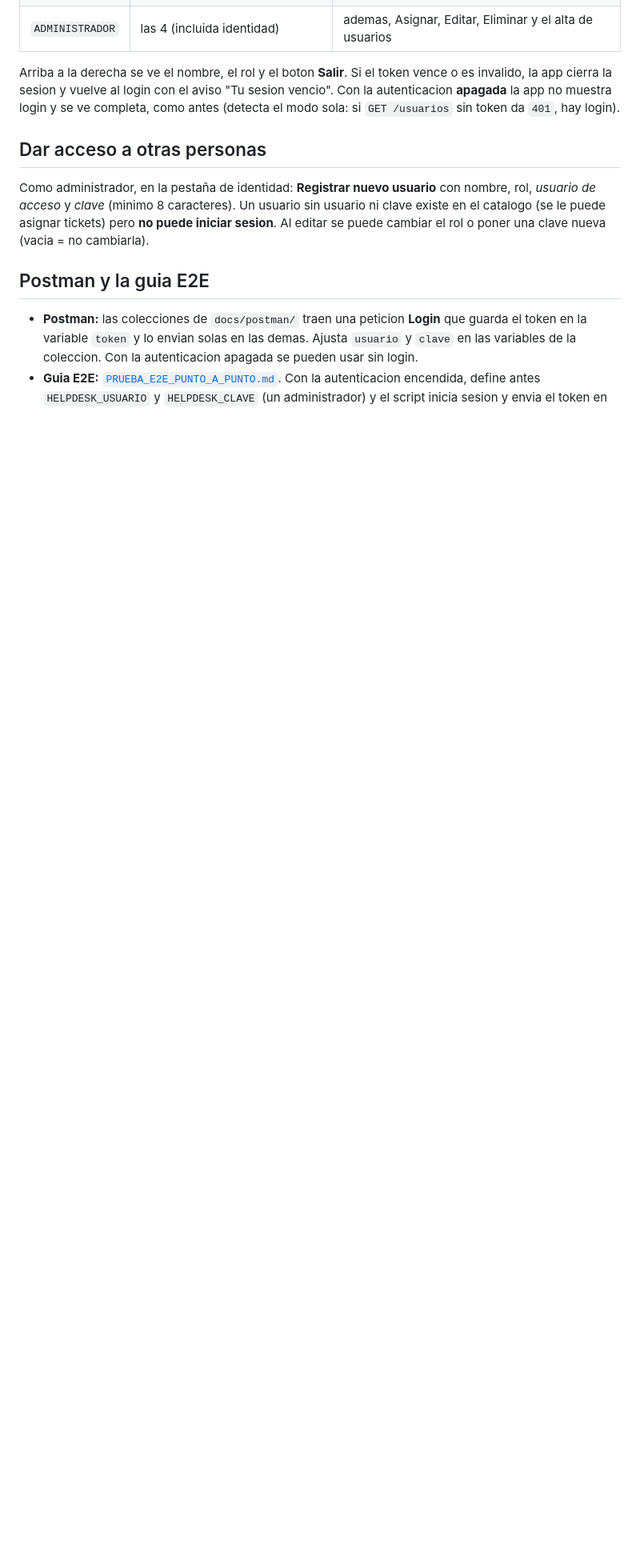
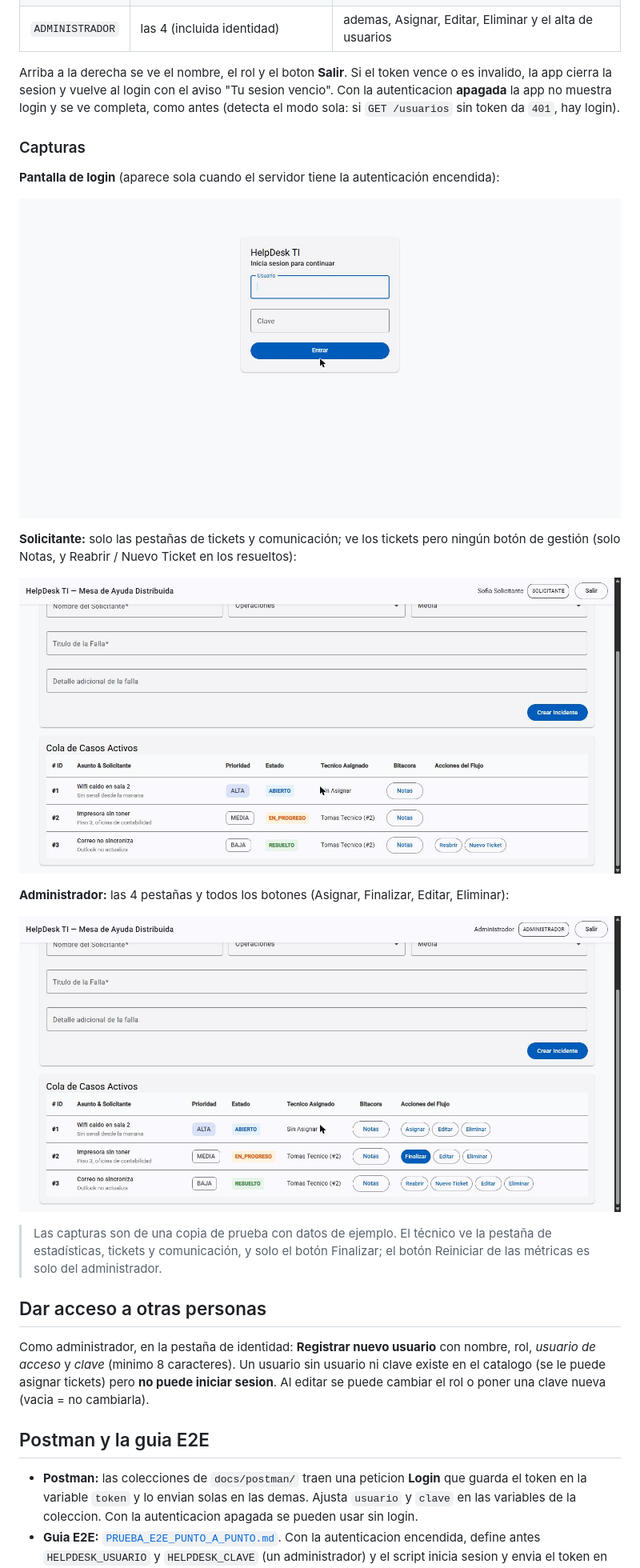
Before and after one commit to ANDERSOUNDZ/helpdesk, a Markdown page: docs/AUTENTICACION.md, the part around the change. Shown at 80% size. Drawn GitHub-style; pictures changed too: docs/img/auth-admin-tickets.jpg (added), docs/img/auth-login.jpg (added), docs/img/auth-solicitante-tickets.jpg (added); blank space fills up the shorter version.

```diff
--- a/docs/AUTENTICACION.md
+++ b/docs/AUTENTICACION.md
@@ -70,6 +70,22 @@ Arriba a la derecha se ve el nombre, el rol y el boton **Salir**. Si el token ve
 y vuelve al login con el aviso "Tu sesion vencio". Con la autenticacion **apagada** la app no muestra login y se ve
 completa, como antes (detecta el modo sola: si `GET /usuarios` sin token da `401`, hay login).
 
+### Capturas
+
+**Pantalla de login** (aparece sola cuando el servidor tiene la autenticación encendida):
+
+![Pantalla de login](img/auth-login.jpg)
+
+**Solicitante:** solo las pestañas de tickets y comunicación; ve los tickets pero ningún botón de gestión (solo Notas, y Reabrir / Nuevo Ticket en los resueltos):
+
+![Vista del solicitante](img/auth-solicitante-tickets.jpg)
+
+**Administrador:** las 4 pestañas y todos los botones (Asignar, Finalizar, Editar, Eliminar):
+
+![Vista del administrador](img/auth-admin-tickets.jpg)
+
+> Las capturas son de una copia de prueba con datos de ejemplo. El técnico ve la pestaña de estadísticas, tickets y comunicación, y solo el botón Finalizar; el botón Reiniciar de las métricas es solo del administrador.
+
 ## Dar acceso a otras personas
 
 Como administrador, en la pestaña de identidad: **Registrar nuevo usuario** con nombre, rol, *usuario de acceso* y *clave*
```
Also changed, not shown: docs/postman/GUIA_POSTMAN_Y_POSTGRES.md (+10 -0 lines).
